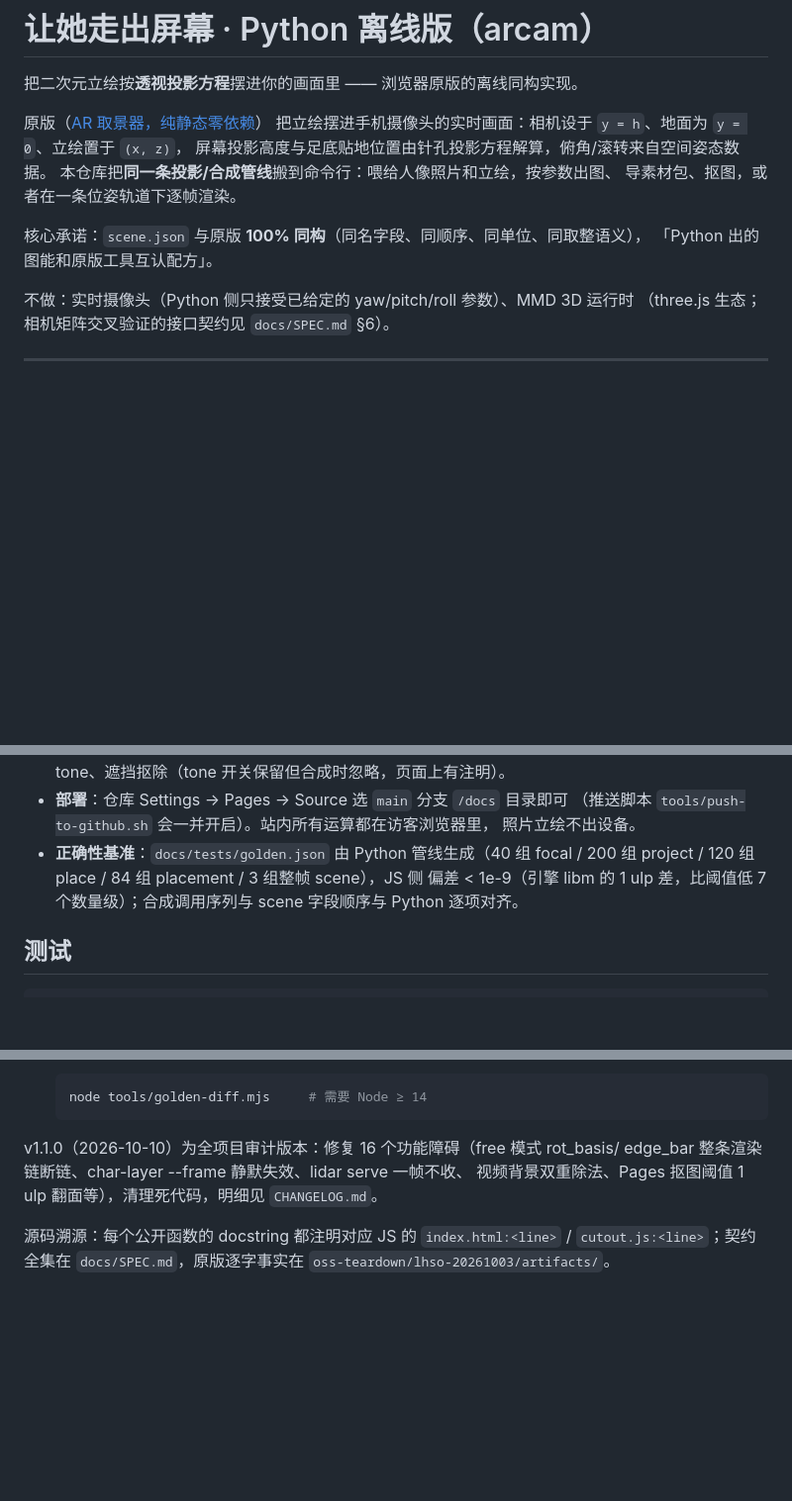
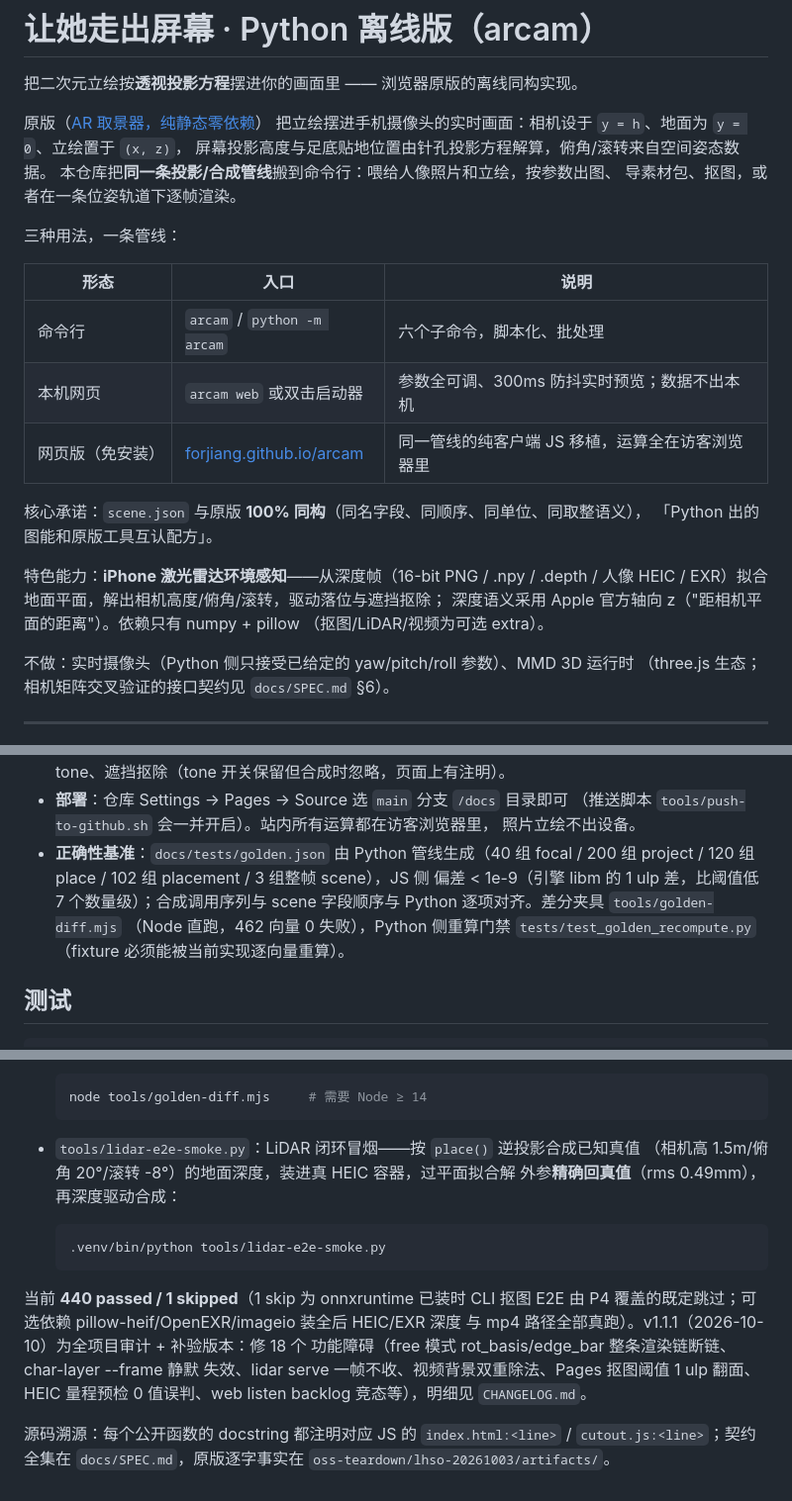
Before and after one commit to ForJiang/arcam, a Markdown page: README.md, 3 parts joined by grey strips. Shown at 99% size. Drawn GitHub-style; blank space fills up the shorter version.

Commit message:
docs：README/仓库简介更新到 v1.1.1（三种用法对照表、LiDAR 特色能力、golden 门禁与 E2E 冒烟工具、测试计数）

````diff
--- a/README.md
+++ b/README.md
@@ -8,8 +8,21 @@
 本仓库把**同一条投影/合成管线**搬到命令行：喂给人像照片和立绘，按参数出图、
 导素材包、抠图，或者在一条位姿轨道下逐帧渲染。
 
+三种用法，一条管线：
+
+| 形态 | 入口 | 说明 |
+|---|---|---|
+| 命令行 | `arcam` / `python -m arcam` | 六个子命令，脚本化、批处理 |
+| 本机网页 | `arcam web` 或双击启动器 | 参数全可调、300ms 防抖实时预览；数据不出本机 |
+| 网页版（免安装） | [forjiang.github.io/arcam](https://forjiang.github.io/arcam/) | 同一管线的纯客户端 JS 移植，运算全在访客浏览器里 |
+
 核心承诺：`scene.json` 与原版 **100% 同构**（同名字段、同顺序、同单位、同取整语义），
 「Python 出的图能和原版工具互认配方」。
+
+特色能力：**iPhone 激光雷达环境感知**——从深度帧（16-bit PNG / .npy / .depth /
+人像 HEIC / EXR）拟合地面平面，解出相机高度/俯角/滚转，驱动落位与遮挡抠除；
+深度语义采用 Apple 官方轴向 z（"距相机平面的距离"）。依赖只有 numpy + pillow
+（抠图/LiDAR/视频为可选 extra）。
 
 不做：实时摄像头（Python 侧只接受已给定的 yaw/pitch/roll 参数）、MMD 3D 运行时
 （three.js 生态；相机矩阵交叉验证的接口契约见 `docs/SPEC.md` §6）。
@@ -342,9 +355,11 @@ GitHub Pages 只伺服静态文件、跑不了 Python 服务，所以把 focal/p
   （推送脚本 `tools/push-to-github.sh` 会一并开启）。站内所有运算都在访客浏览器里，
   照片立绘不出设备。
 - **正确性基准**：`docs/tests/golden.json` 由 Python 管线生成（40 组 focal /
-  200 组 project / 120 组 place / 84 组 placement / 3 组整帧 scene），JS 侧
+  200 组 project / 120 组 place / 102 组 placement / 3 组整帧 scene），JS 侧
   偏差 < 1e-9（引擎 libm 的 1 ulp 差，比阈值低 7 个数量级）；合成调用序列与
-  scene 字段顺序与 Python 逐项对齐。
+  scene 字段顺序与 Python 逐项对齐。差分夹具 `tools/golden-diff.mjs`
+  （Node 直跑，462 向量 0 失败），Python 侧重算门禁
+  `tests/test_golden_recompute.py`（fixture 必须能被当前实现逐向量重算）。
 
 ## 测试
 
@@ -369,10 +384,20 @@ GitHub Pages 只伺服静态文件、跑不了 Python 服务，所以把 focal/p
   node tools/golden-diff.mjs     # 需要 Node ≥ 14
   ```
 
-v1.1.0（2026-10-10）为全项目审计版本：修复 16 个功能障碍（free 模式 rot_basis/
-edge_bar 整条渲染链断链、char-layer --frame 静默失效、lidar serve 一帧不收、
-视频背景双重除法、Pages 抠图阈值 1 ulp 翻面等），清理死代码，明细见
-`CHANGELOG.md`。
+- `tools/lidar-e2e-smoke.py`：LiDAR 闭环冒烟——按 `place()` 逆投影合成已知真值
+  （相机高 1.5m/俯角 20°/滚转 -8°）的地面深度，装进真 HEIC 容器，过平面拟合解
+  外参**精确回真值**（rms 0.49mm），再深度驱动合成：
+
+  ```bash
+  .venv/bin/python tools/lidar-e2e-smoke.py
+  ```
+
+当前 **440 passed / 1 skipped**（1 skip 为 onnxruntime 已装时 CLI 抠图 E2E 由
+P4 覆盖的既定跳过；可选依赖 pillow-heif/OpenEXR/imageio 装全后 HEIC/EXR 深度
+与 mp4 路径全部真跑）。v1.1.1（2026-10-10）为全项目审计 + 补验版本：修 18 个
+功能障碍（free 模式 rot_basis/edge_bar 整条渲染链断链、char-layer --frame 静默
+失效、lidar serve 一帧不收、视频背景双重除法、Pages 抠图阈值 1 ulp 翻面、
+HEIC 量程预检 0 值误判、web listen backlog 竞态等），明细见 `CHANGELOG.md`。
 
 源码溯源：每个公开函数的 docstring 都注明对应 JS 的 `index.html:<line>` /
 `cutout.js:<line>`；契约全集在 `docs/SPEC.md`，原版逐字事实在
````
